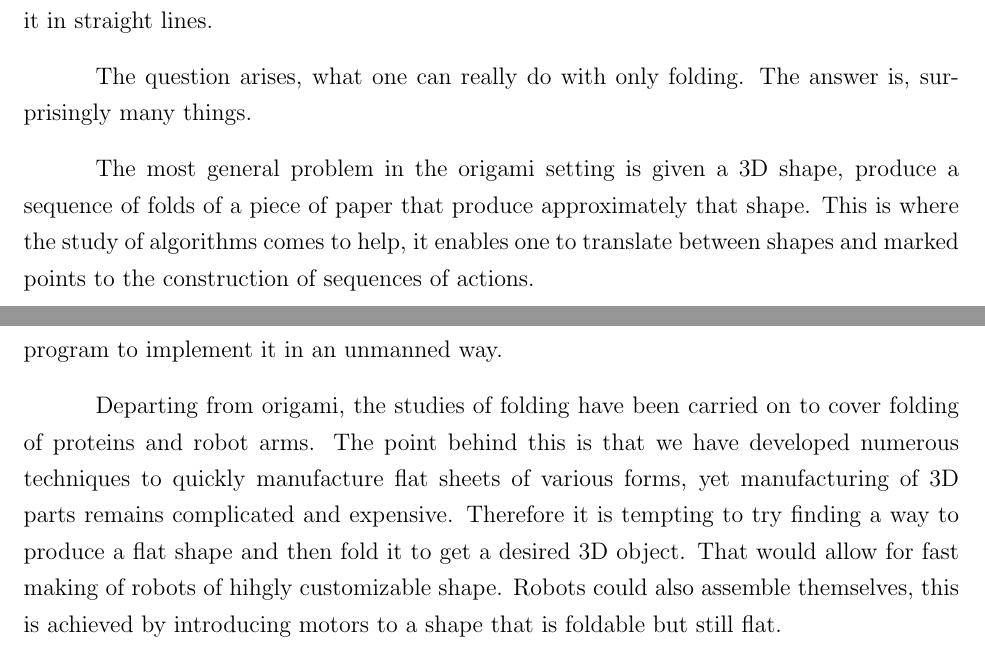
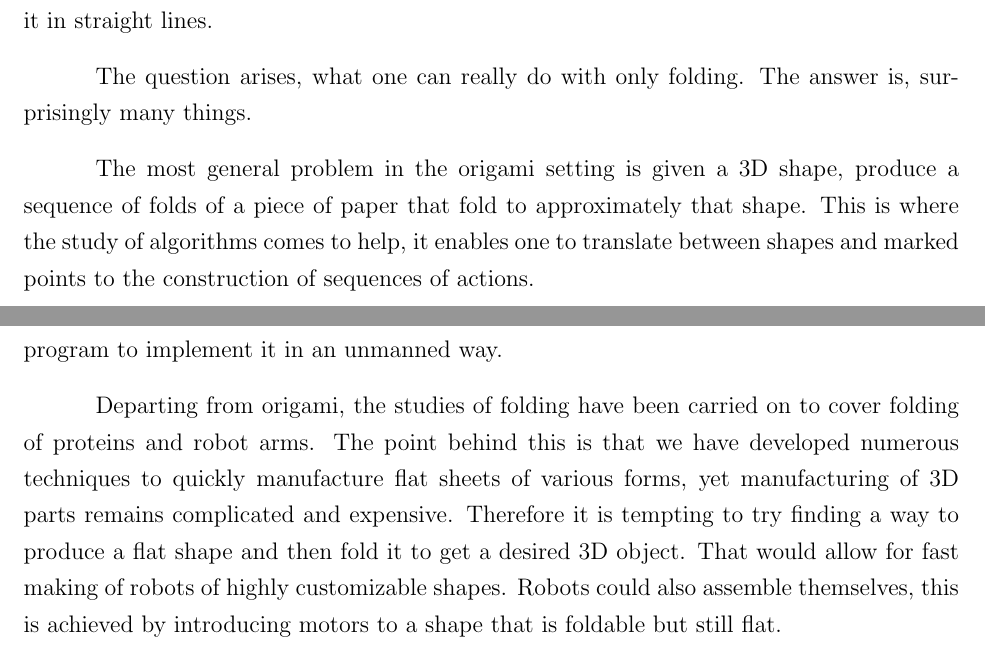
Before and after one commit to boris-a-zolotov/yrs-presentation-and-eng, a LaTeX document (philosophy-demaine/zbaDemaine.tex): two parts of pages 5 and 6 of 9, joined at a grey line, cut so that both start at the same text. Compiled offline with pdfLaTeX.

Commit message:
printed version

```diff
--- a/philosophy-demaine/zbaDemaine.tex
+++ b/philosophy-demaine/zbaDemaine.tex
@@ -75,13 +75,13 @@ When an approximation of a real-life object is studied, a mathematical model of
 
 The question arises, what one can really do with only folding. The answer is, surprisingly many things.
 
-The most general problem in the origami setting is given a 3D shape, produce a sequence of folds of a piece of paper that produce approximately that shape. This is where the study of algorithms comes to help, it enables one to translate between shapes and marked points to the construction of sequences of actions.
+The most general problem in the origami setting is given a 3D shape, produce a sequence of folds of a piece of paper that fold to approximately that shape. This is where the study of algorithms comes to help, it enables one to translate between shapes and marked points to the construction of sequences of actions.
 
 Another problem is the so-called fold-and-cut problem: given a polygon \(P\) drawn on a piece of paper, can it be made by folding this piece and then making a single straight-line cut. After unfolding the piece back it should be separated into two parts: \(P\) and the complement of \(P\). Certain cases of this problem are known for centuries and have been used as magic tricks entertaining general public.
 
 It turned out that for any polygon \(P\) obtaining it in one cut is possible~\cite{stcut}. This is an example of automating a design challenge, of dedicating an algorithm or a computer program to implement it in an unmanned way.
 
-Departing from origami, the studies of folding have been carried on to cover folding of proteins and robot arms. The point behind this is that we have developed numerous techniques to quickly manufacture flat sheets of various forms, yet manufacturing of 3D parts remains complicated and expensive. Therefore it is tempting to try finding a way to produce a flat shape and then fold it to get a desired 3D object. That would allow for fast making of robots of hihgly customizable shape. Robots could also assemble themselves, this is achieved by introducing motors to a shape that is foldable but still flat.
+Departing from origami, the studies of folding have been carried on to cover folding of proteins and robot arms. The point behind this is that we have developed numerous techniques to quickly manufacture flat sheets of various forms, yet manufacturing of 3D parts remains complicated and expensive. Therefore it is tempting to try finding a way to produce a flat shape and then fold it to get a desired 3D object. That would allow for fast making of robots of highly customizable shapes. Robots could also assemble themselves, this is achieved by introducing motors to a shape that is foldable but still flat.
 
 There are many applications of origami engineering: Space Shuttle manipulators, tools that remove clogging in human arteries, car airbags stored inside the steering wheel. Demaine motivates his interest in origami by it being “cool and art and so on” and by the fact that this field was almost empty and open at the time he arrived to it.
 
```
Also changed, not shown: philosophy-demaine/zbaDemaine.pdf, philosophy-demaine/zbaDemaine.tex (2 more changed lines).
